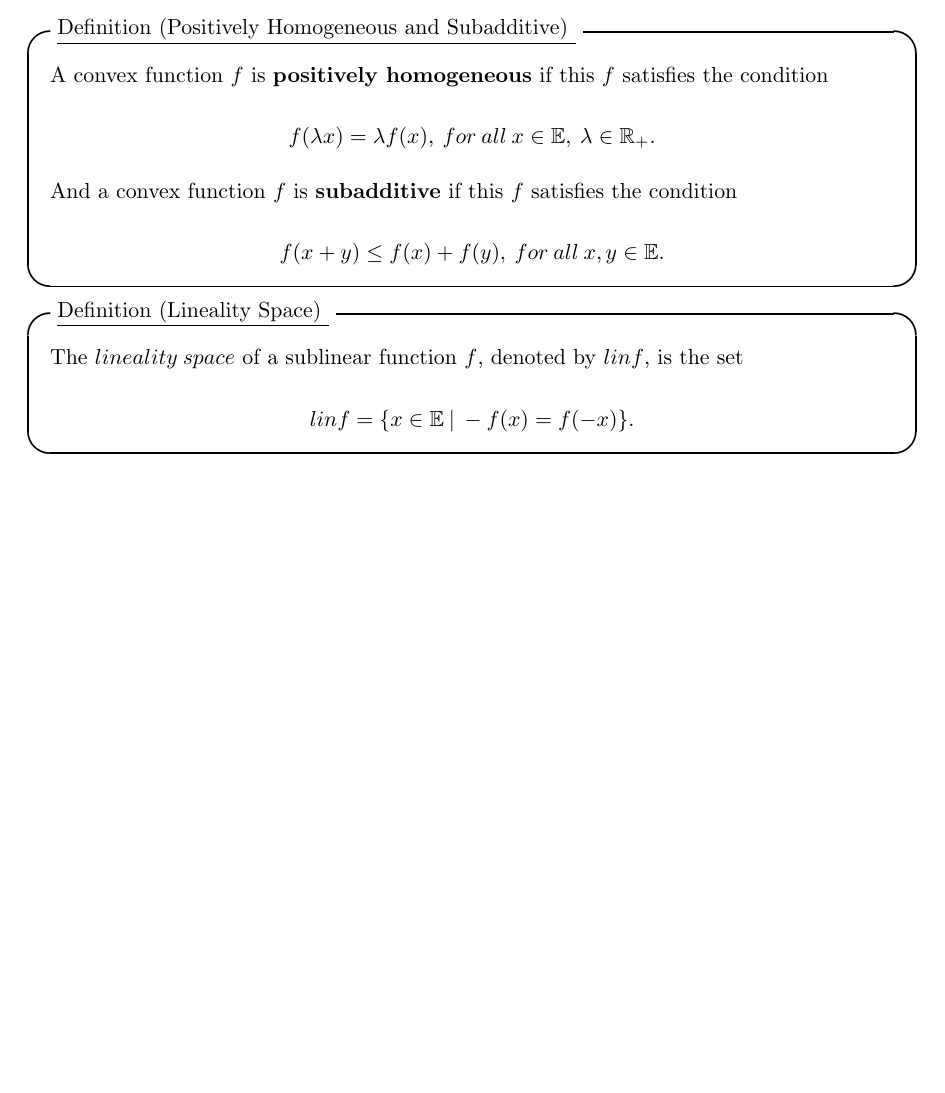
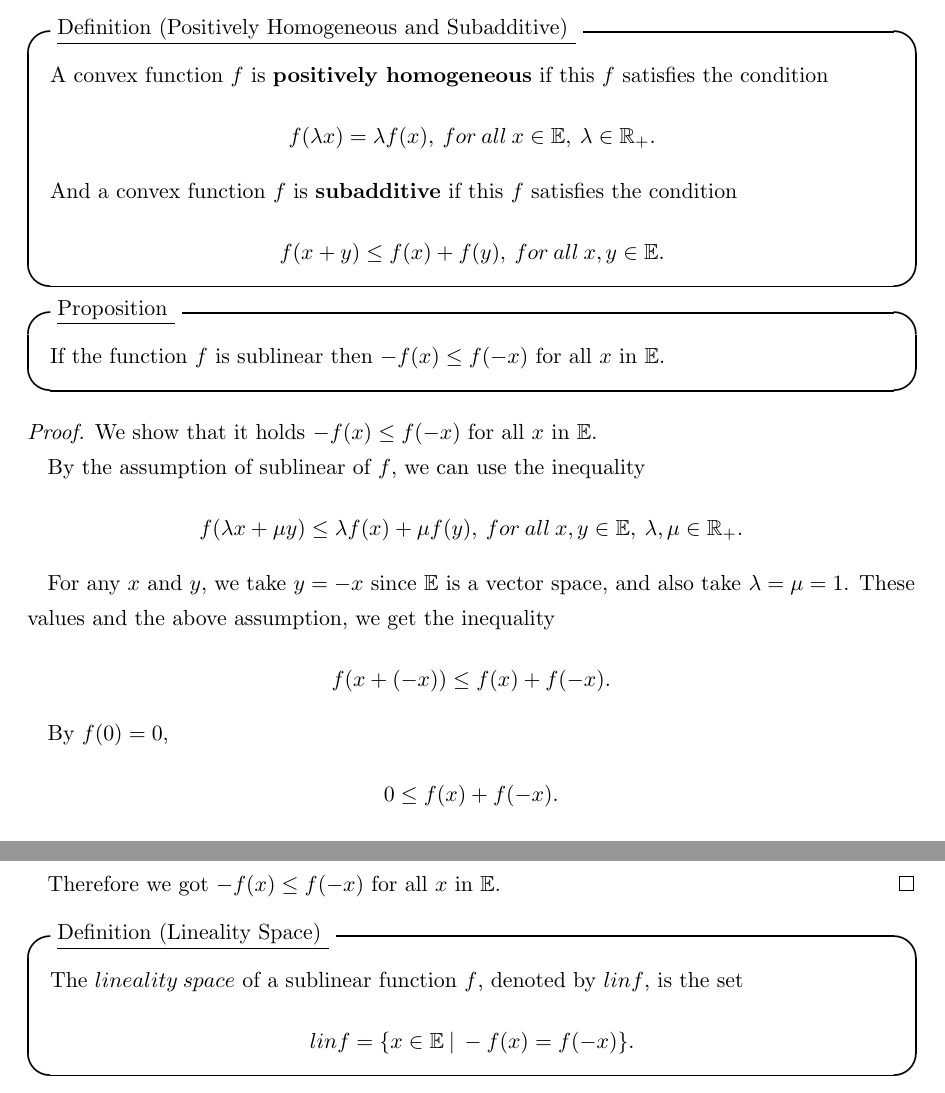
Before and after one commit to Ryotaewamoto/math_study, a LaTeX document (max_formula/max_formula.tex): part of page 3 of 3 before the commit and two parts of pages 3 and 4 of 4 after it, the two joined at a grey line, cut so that both start at the same text, the shorter picture padded with empty space. Compiled offline with pLaTeX and dvipdfmx.

Commit message:
feat: add sublinear proposition
feat: 新機能
fix: バグ修正・レビュー反映
docs: ドキュメントの変更
style: コードのロジックに影響を与えない変更（ホワイトスペース、フォーマット、セミコロンの欠落など）
refactor: バグ修正でも機能追加でもないコード変更
perf: パフォーマンス向上
test: テストの追加や既存のテストの修正
chore: ビルドプロセス、またはドキュメント生成などの補助ツールやライブラリの変更

```diff
--- a/max_formula/max_formula.tex
+++ b/max_formula/max_formula.tex
@@ -4,6 +4,7 @@
 \usepackage[english]{babel}
 % 数式
 \usepackage{amsmath,amsfonts}
+\usepackage{amsthm}
 \usepackage{bm}
 % 画像
 \usepackage[dvipdfmx]{graphicx}
@@ -134,8 +134,36 @@ Figure:
   \begin{equation}
     f( x + y) \leq f(x) + f(y),\:for \:all\: x, y \in{\mathbb{E}}. \notag
   \end{equation}
+\end{itembox}
 
+\begin{itembox}[l]{\underline{Proposition }}
+  If the function $f$
+  is sublinear then $-f(x) \leq f(-x)$ for all $x$ in $\mathbb{E}$.
 \end{itembox}
+
+\begin{proof}
+  We show that it holds $-f(x) \leq f(-x)$ for all $x$ in $\mathbb{E}$.
+
+  By the assumption of sublinear of $f$, we can use the inequality
+
+  \begin{equation}
+    f(\lambda x + \mu y) \leq \lambda f(x) + \mu f(y),\:for \:all\: x, y \in{\mathbb{E}},\: \lambda, \mu \in{\mathbb{R}}_+. \notag
+  \end{equation}
+
+  For any $x$ and $y$, we take $y=-x$ since ${\mathbb{E}}$ is a vector space, and also take $\lambda=\mu=1$. These values and the above assumption, we get the inequality
+
+  \begin{equation}
+    f(x + (-x)) \leq f(x) + f(-x). \notag
+  \end{equation}
+
+  By $f(0) = 0$,
+
+  \begin{equation}
+    0 \leq f(x) + f(-x). \notag
+  \end{equation}
+
+  Therefore we got $-f(x) \leq f(-x)$ for all $x$ in $\mathbb{E}$.
+\end{proof}
 
 \begin{itembox}[l]{\underline{Definition (Lineality Space) }}
   The $lineality\:space$ of a
```
Also changed, not shown: max_formula/out/max_formula.pdf, max_formula/max_formula.tex (1 more changed lines).
